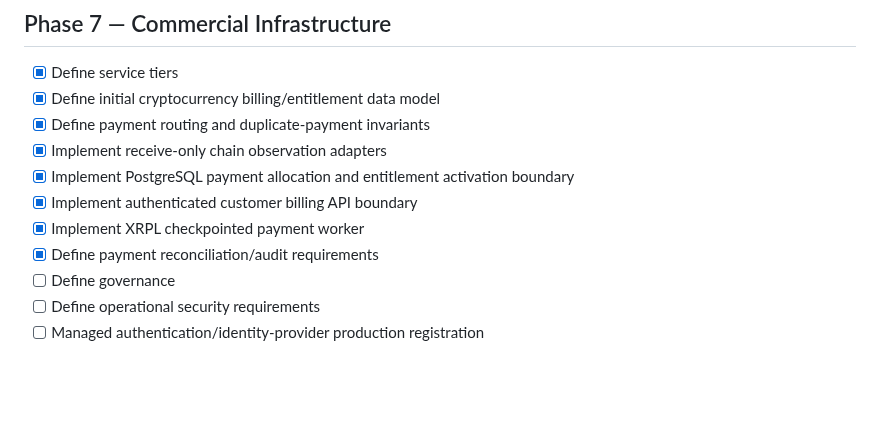
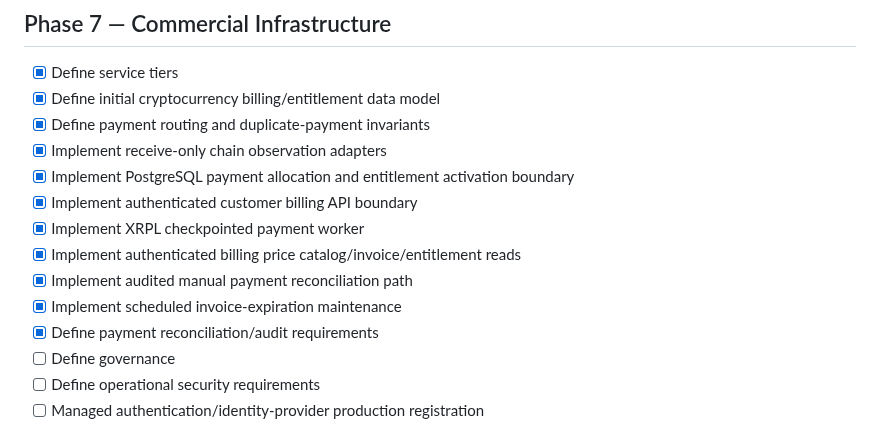
Before and after one commit to asnad68/NOTHING, a Markdown page: docs/ROADMAP.md, the part around the change. Drawn GitHub-style; blank space fills up the shorter version.

Commit message:
Record billing catalog reconciliation and maintenance milestones

```diff
--- a/docs/ROADMAP.md
+++ b/docs/ROADMAP.md
@@ -86,6 +86,9 @@
 - [x] Implement PostgreSQL payment allocation and entitlement activation boundary
 - [x] Implement authenticated customer billing API boundary
 - [x] Implement XRPL checkpointed payment worker
+- [x] Implement authenticated billing price catalog/invoice/entitlement reads
+- [x] Implement audited manual payment reconciliation path
+- [x] Implement scheduled invoice-expiration maintenance
 - [x] Define payment reconciliation/audit requirements
 - [ ] Define governance
 - [ ] Define operational security requirements
```
